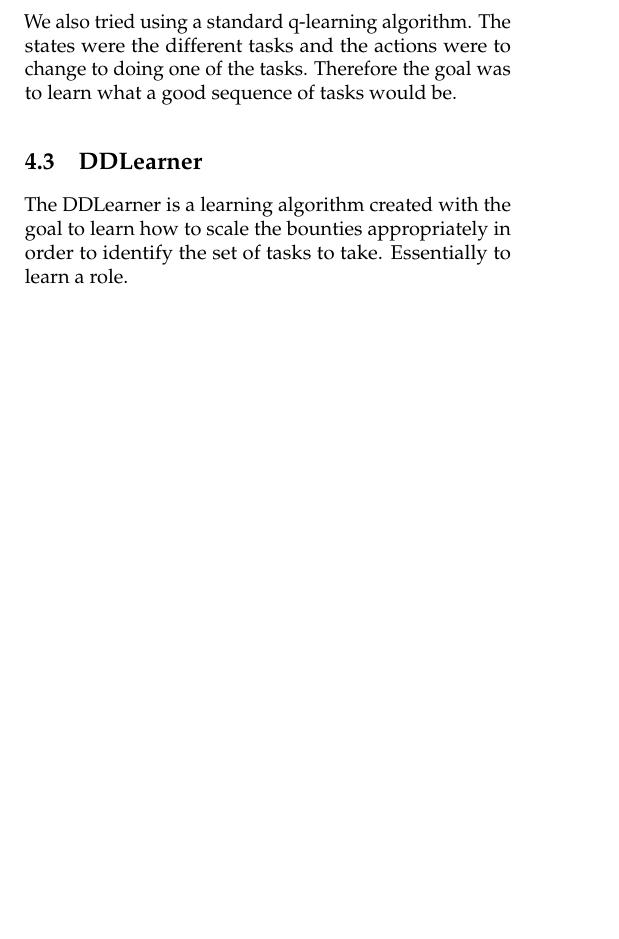
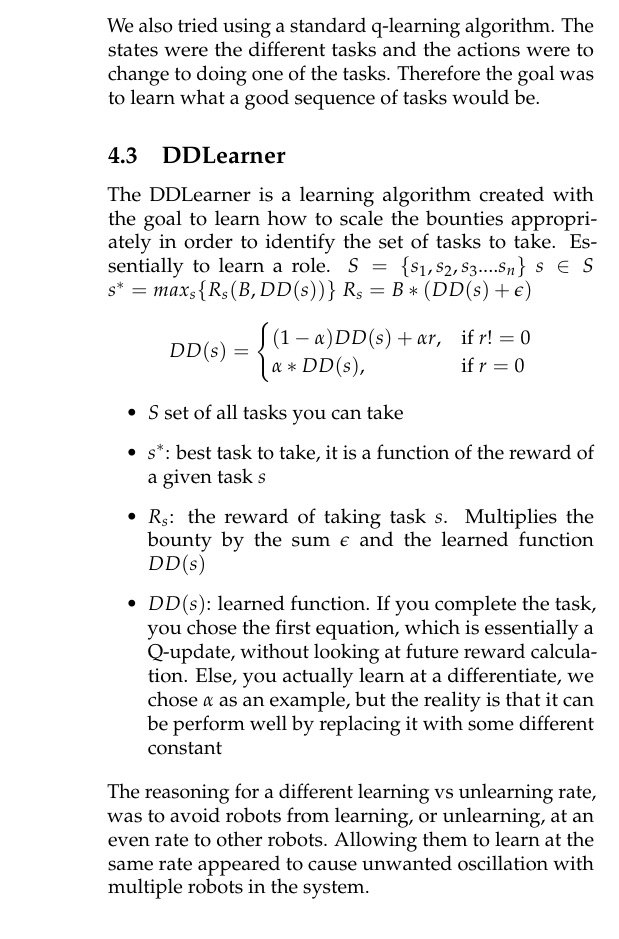
Before and after one commit to dwicke/bounties, a LaTeX paper (Bounties/paper/report.tex): part of one column of page 2 of 6 before the commit and part of one column of page 3 of 6 after it, cut so that both start at the same text, the shorter picture padded with empty space. Compiled offline with pdfLaTeX.

Commit message:
Merge origin/master
Conflicts:
	Bounties/lib/nblibraries.properties
	Bounties/nbproject/project.properties

```diff
--- a/Bounties/paper/report.tex
+++ b/Bounties/paper/report.tex
@@ -1,5 +1,15 @@
 \documentclass[twocolumn]{article}
 \usepackage{mathpazo}
+%david added
+\usepackage{amsmath}
+\usepackage{geometry}                % See geometry.pdf to learn the layout options. There are lots.
+\geometry{letterpaper}                   % ... or a4paper or a5paper or ...
+%\geometry{landscape}                % Activate for for rotated page geometry
+%\usepackage[parfill]{parskip}    % Activate to begin paragraphs with an empty line rather than an indent
+\usepackage{graphicx}
+\usepackage{epstopdf}
+
+%end david added
 \usepackage{microtype}
 \usepackage[citecolor=Fuchsia,urlcolor=blue,linkcolor=Cerulean]{hyperref}
 \usepackage{graphicx}
@@ -103,8 +131,28 @@ The Jumpship robot is a greedy approach to picking the task to do.  The robot ca
 We also tried using a standard q-learning algorithm.  The states were the different tasks and the actions were to change to doing one of the tasks.  Therefore the goal was to learn what a good sequence of tasks would be.
 \subsection{DDLearner}
 The DDLearner is a learning algorithm created with the goal to learn how to scale the bounties appropriately in order to identify the set of tasks to take.  Essentially to learn a role.
+$S = \{s_1,s_2,s_3....s_n\}$
+$s \in S$
+$s^* = max_s\{R_s(B,DD(s))\}$
+$R_s=B*(DD(s)+\epsilon)$
+
+\[ DD(s) =
+\begin{cases}
+     (1-\alpha)DD(s)+ \alpha r,& \text{if } r!=0\\
+     \alpha*DD(s),& \text{if } r=0\\
+
+\end{cases}
+\]
+
+\begin{itemize}
+\item $S$ set of all tasks you can take
+\item $s^*$:  best task to take, it is a function of the reward of a given task $s$
+\item $R_s$: the reward of taking task $s$. Multiplies the bounty by the sum $\epsilon$ and the learned function $DD(s)$
+\item $DD(s)$:  learned function. If you complete the task, you chose the first equation, which is essentially a Q-update, without looking at future reward calculation. Else, you actually learn at a differentiate, we chose $\alpha$ as an example, but the reality is that it can be perform well by replacing it with some different constant
 
 
+\end{itemize}
+The reasoning for a different learning vs unlearning rate, was to avoid robots from learning, or unlearning, at an even rate to other robots. Allowing them to learn at the same rate appeared to cause unwanted oscillation with multiple robots in the system.
 \section{Experimental Setup}
 
 We experimented with bounties in simulation and demonstrated the system on two Darwin-OP humanoid robots.  To simulate the bounty system we created a MASON simulation \cite{Luke2003}.  We created the simulation so that we can easily change between real robots and virtual robots.  In order for the simulation field to align to the actual field we made the simulation 60 tiles long by 40 wide where each tile is a decimeter.  Our experiments are ST-SR-IA, Single Task, Single Robot, Instantaneous Assignment as defined by \cite{Gerkey2004}.  Meaning that the robot can complete at most a single task at a time, only a single robot is required to accomplish each task and that there is not future planning on who will do what task ahead of time.  This is also therefore in the computational complexity class of P \cite{Campbell2010, Gerkey2003}.
```
Also changed, not shown: Bounties/paper/report.bbl (added), Bounties/paper/report.pdf, Bounties/paper/report.tex (18 more changed lines), 4 other files.
